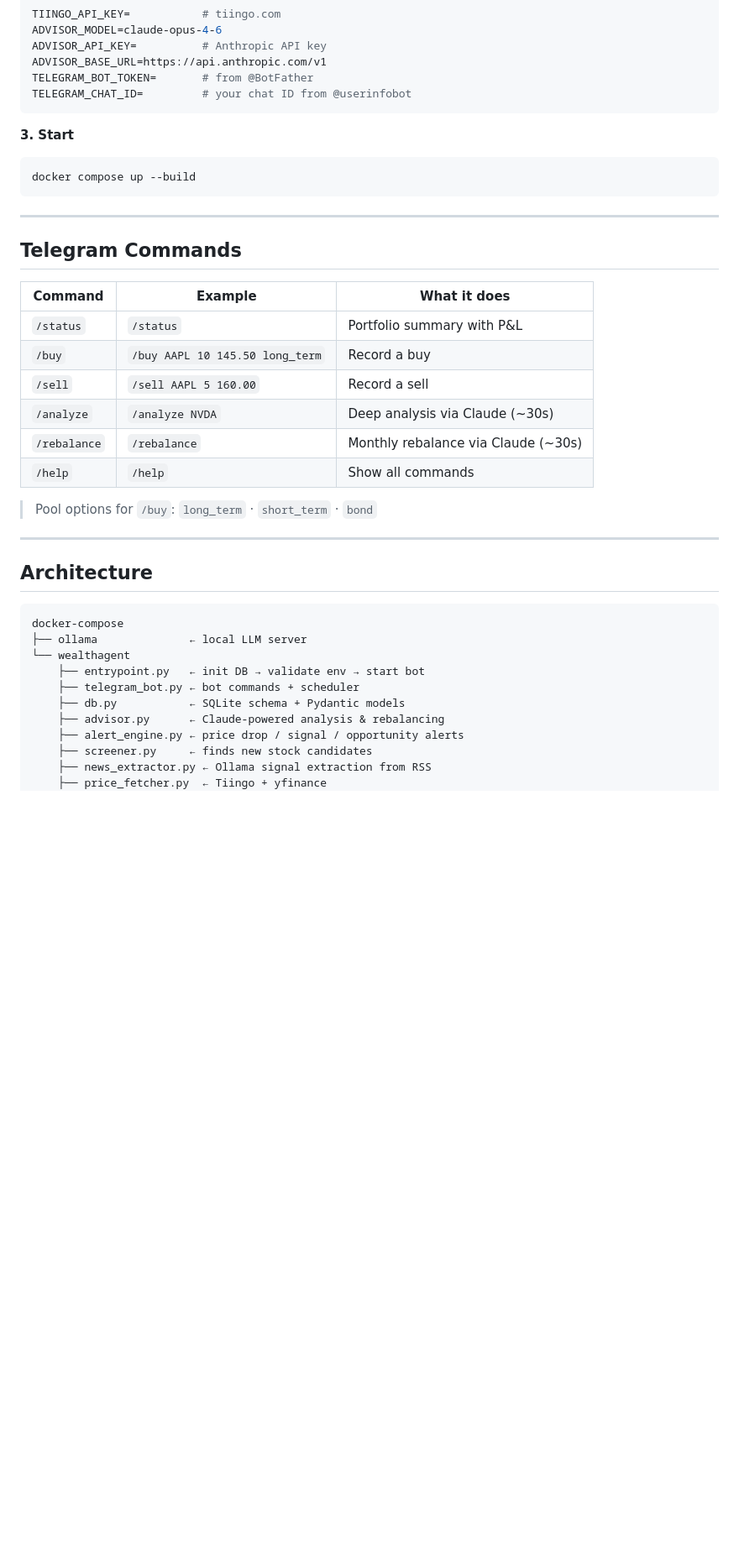
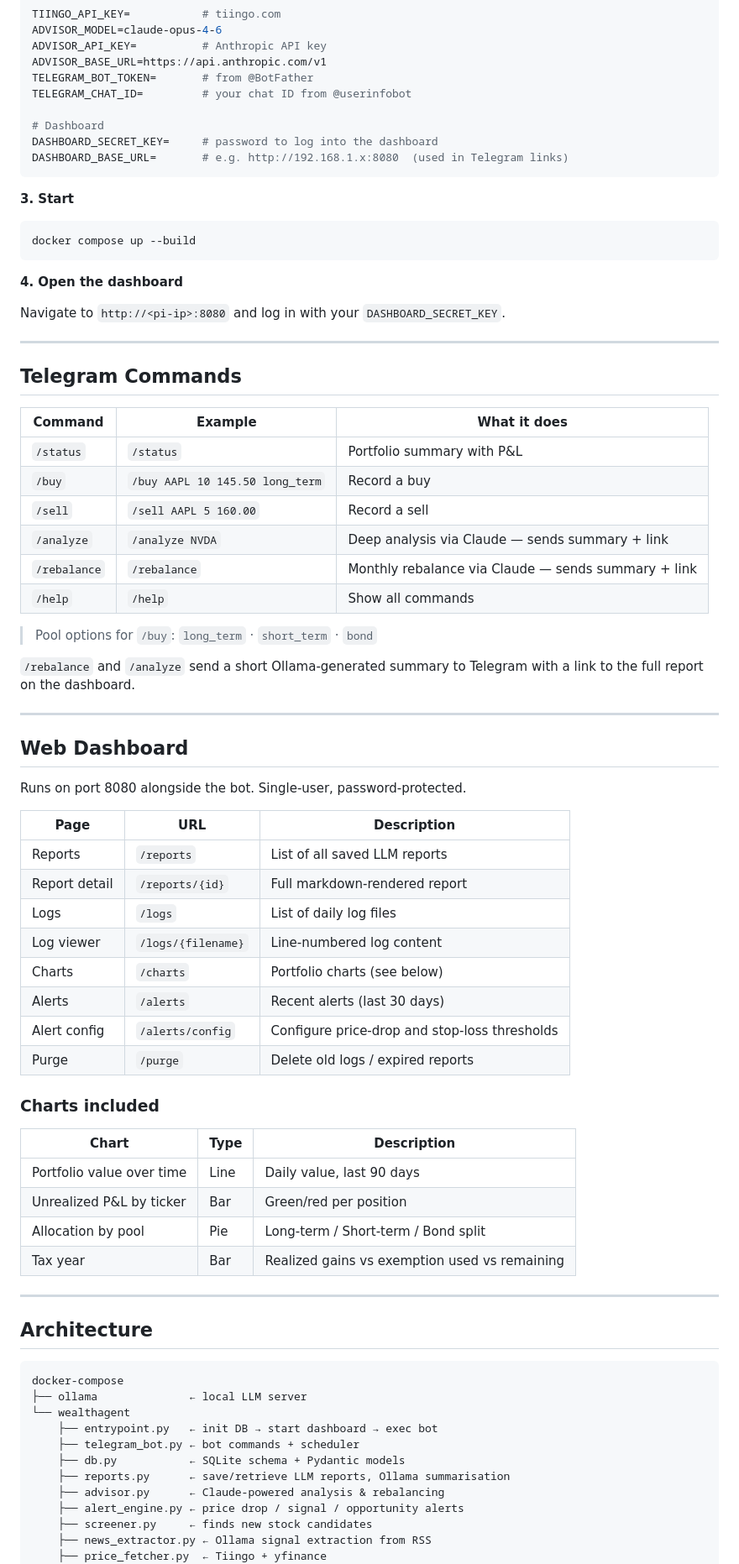
Before and after one commit to Mrdwan/WealthAgent, a Markdown page: README.md, the part around one of its changes. Shown at 84% size. Drawn GitHub-style; blank space fills up the shorter version.

````diff
--- a/README.md
+++ b/README.md
@@ -52,12 +56,20 @@ ADVISOR_API_KEY=          # Anthropic API key
 ADVISOR_BASE_URL=https://api.anthropic.com/v1
 TELEGRAM_BOT_TOKEN=       # from @BotFather
 TELEGRAM_CHAT_ID=         # your chat ID from @userinfobot
+
+# Dashboard
+DASHBOARD_SECRET_KEY=     # password to log into the dashboard
+DASHBOARD_BASE_URL=       # e.g. http://192.168.1.x:8080  (used in Telegram links)
 ```
 
 **3. Start**
 ```bash
 docker compose up --build
 ```
+
+**4. Open the dashboard**
+
+Navigate to `http://<pi-ip>:8080` and log in with your `DASHBOARD_SECRET_KEY`.
 
 ---
 
@@ -68,11 +80,40 @@ docker compose up --build
 | `/status` | `/status` | Portfolio summary with P&L |
 | `/buy` | `/buy AAPL 10 145.50 long_term` | Record a buy |
 | `/sell` | `/sell AAPL 5 160.00` | Record a sell |
-| `/analyze` | `/analyze NVDA` | Deep analysis via Claude (~30s) |
-| `/rebalance` | `/rebalance` | Monthly rebalance via Claude (~30s) |
+| `/analyze` | `/analyze NVDA` | Deep analysis via Claude — sends summary + link |
+| `/rebalance` | `/rebalance` | Monthly rebalance via Claude — sends summary + link |
 | `/help` | `/help` | Show all commands |
 
 > Pool options for `/buy`: `long_term` · `short_term` · `bond`
+
+`/rebalance` and `/analyze` send a short Ollama-generated summary to Telegram with a link
+to the full report on the dashboard.
+
+---
+
+## Web Dashboard
+
+Runs on port 8080 alongside the bot. Single-user, password-protected.
+
+| Page | URL | Description |
+|------|-----|-------------|
+| Reports | `/reports` | List of all saved LLM reports |
+| Report detail | `/reports/{id}` | Full markdown-rendered report |
+| Logs | `/logs` | List of daily log files |
+| Log viewer | `/logs/{filename}` | Line-numbered log content |
+| Charts | `/charts` | Portfolio charts (see below) |
+| Alerts | `/alerts` | Recent alerts (last 30 days) |
+| Alert config | `/alerts/config` | Configure price-drop and stop-loss thresholds |
+| Purge | `/purge` | Delete old logs / expired reports |
+
+### Charts included
+
+| Chart | Type | Description |
+|-------|------|-------------|
+| Portfolio value over time | Line | Daily value, last 90 days |
+| Unrealized P&L by ticker | Bar | Green/red per position |
+| Allocation by pool | Pie | Long-term / Short-term / Bond split |
+| Tax year | Bar | Realized gains vs exemption used vs remaining |
 
 ---
 
@@ -82,9 +123,10 @@ docker compose up --build
 docker-compose
 ├── ollama              ← local LLM server
 └── wealthagent
-    ├── entrypoint.py   ← init DB → validate env → start bot
+    ├── entrypoint.py   ← init DB → start dashboard → exec bot
     ├── telegram_bot.py ← bot commands + scheduler
     ├── db.py           ← SQLite schema + Pydantic models
+    ├── reports.py      ← save/retrieve LLM reports, Ollama summarisation
     ├── advisor.py      ← Claude-powered analysis & rebalancing
     ├── alert_engine.py ← price drop / signal / opportunity alerts
     ├── screener.py     ← finds new stock candidates
````
Also changed, not shown: other parts of README.md (+30 -12 lines), CLAUDE.md (+59 -5 lines).
